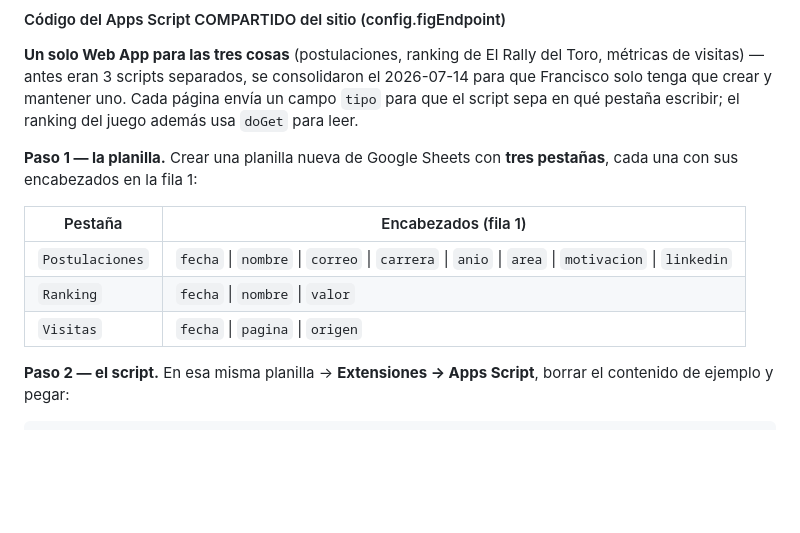
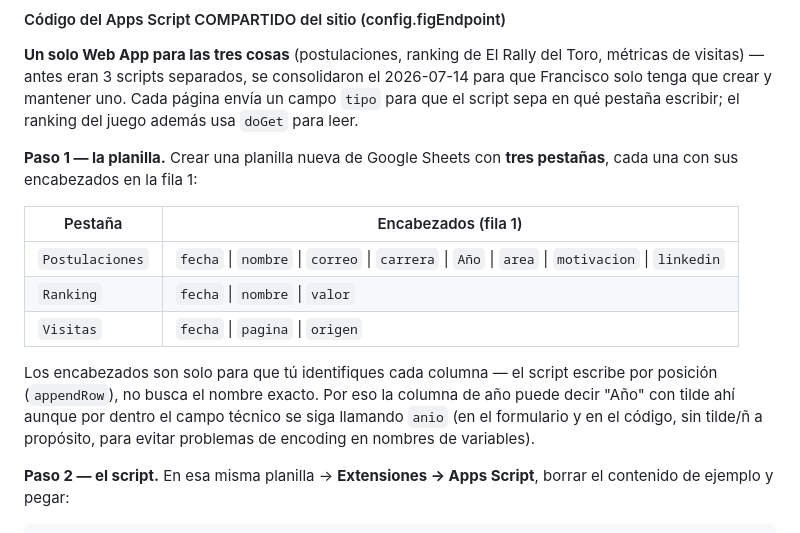
Before and after one commit to panchoscky/fig-web, a Markdown page: FIG_completo_git/HOJA_DE_RUTA_FIG.md, the part around the change. GitHub-like rendering; blank space fills up the shorter version.

Commit message:
Aclara encabezado Año en planilla del Apps Script
El campo técnico anio (formulario y doPost) se mantiene sin tilde,
pero el encabezado visible de la columna en Sheets puede decir Año.

Co-Authored-By: Claude Sonnet 5 <noreply@anthropic.com>
Claude-Session: https://claude.ai/code/session_014pk3nzmQzCSRVKJTpgp65w

```diff
--- a/FIG_completo_git/HOJA_DE_RUTA_FIG.md
+++ b/FIG_completo_git/HOJA_DE_RUTA_FIG.md
@@ -180,9 +180,16 @@ en qué pestaña escribir; el ranking del juego además usa `doGet` para leer.
 
 | Pestaña | Encabezados (fila 1) |
 |---|---|
-| `Postulaciones` | `fecha` \| `nombre` \| `correo` \| `carrera` \| `anio` \| `area` \| `motivacion` \| `linkedin` |
+| `Postulaciones` | `fecha` \| `nombre` \| `correo` \| `carrera` \| `Año` \| `area` \| `motivacion` \| `linkedin` |
 | `Ranking` | `fecha` \| `nombre` \| `valor` |
 | `Visitas` | `fecha` \| `pagina` \| `origen` |
+
+Los encabezados son solo para que tú identifiques cada columna — el script
+escribe por posición (`appendRow`), no busca el nombre exacto. Por eso la
+columna de año puede decir "Año" con tilde ahí aunque por dentro el campo
+técnico se siga llamando `anio` (en el formulario y en el código, sin
+tilde/ñ a propósito, para evitar problemas de encoding en nombres de
+variables).
 
 **Paso 2 — el script.** En esa misma planilla → **Extensiones → Apps
 Script**, borrar el contenido de ejemplo y pegar:
```
